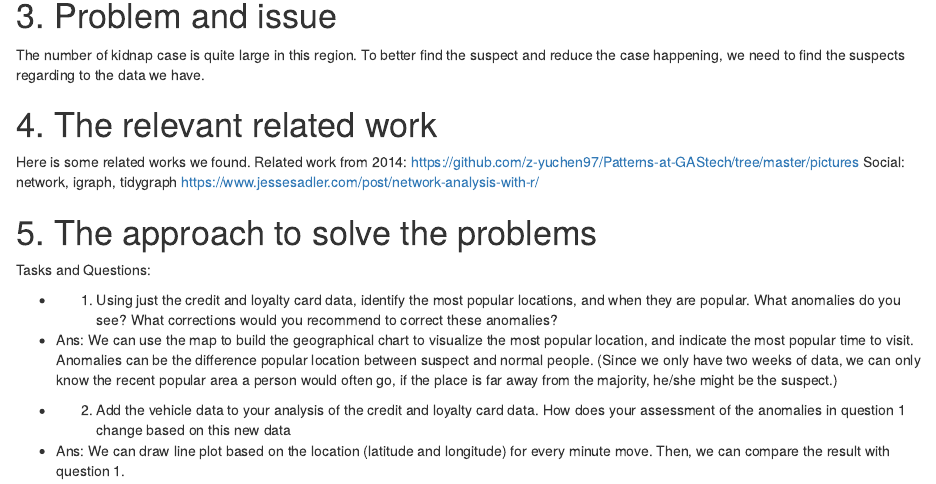
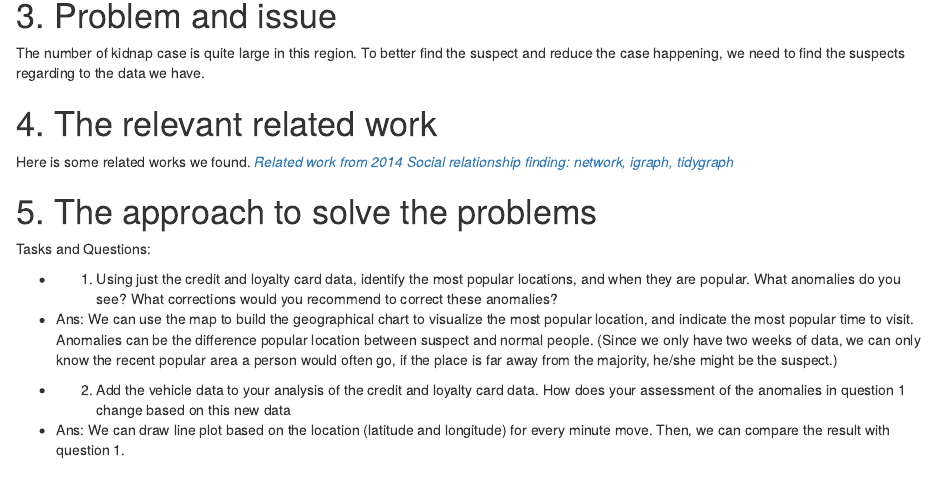
Before and after one commit to yining-ai/Visual-Analytics-Project, an R Markdown document (_posts/2021-06-19-project-proposal/project-proposal.Rmd): the page in a window 1100 px wide, from 360 px down before the commit and from 870 px down after it, so that both start at the same text. Rendered offline with R 4.5, knitr and Pandoc, with nearby package versions; drawn as R Markdown's standard HTML page in place of the format the file asks for.

Commit message:
project proposal second commit

```diff
--- a/_posts/2021-06-19-project-proposal/project-proposal.Rmd
+++ b/_posts/2021-06-19-project-proposal/project-proposal.Rmd
@@ -33,10 +34,10 @@ The number of kidnap case is quite large in this region. To better find the susp
 # 4.	The relevant related work
 
 Here is some related works we found.
-Related work from 2014:
-https://github.com/z-yuchen97/Patterns-at-GAStech/tree/master/pictures
-Social: network, igraph, tidygraph
-https://www.jessesadler.com/post/network-analysis-with-r/
+*[Related work from 2014](https://github.com/z-yuchen97/Patterns-at-GAStech/tree/master/pictures)*
+*[Social relationship finding: network, igraph, tidygraph](https://www.jessesadler.com/post/network-analysis-with-r/)*
+
+
 
 # 5.	The approach to solve the problems
 
```
Also changed, not shown: _posts/2021-06-19-project-proposal/project-proposal.Rmd (1 more changed lines).
